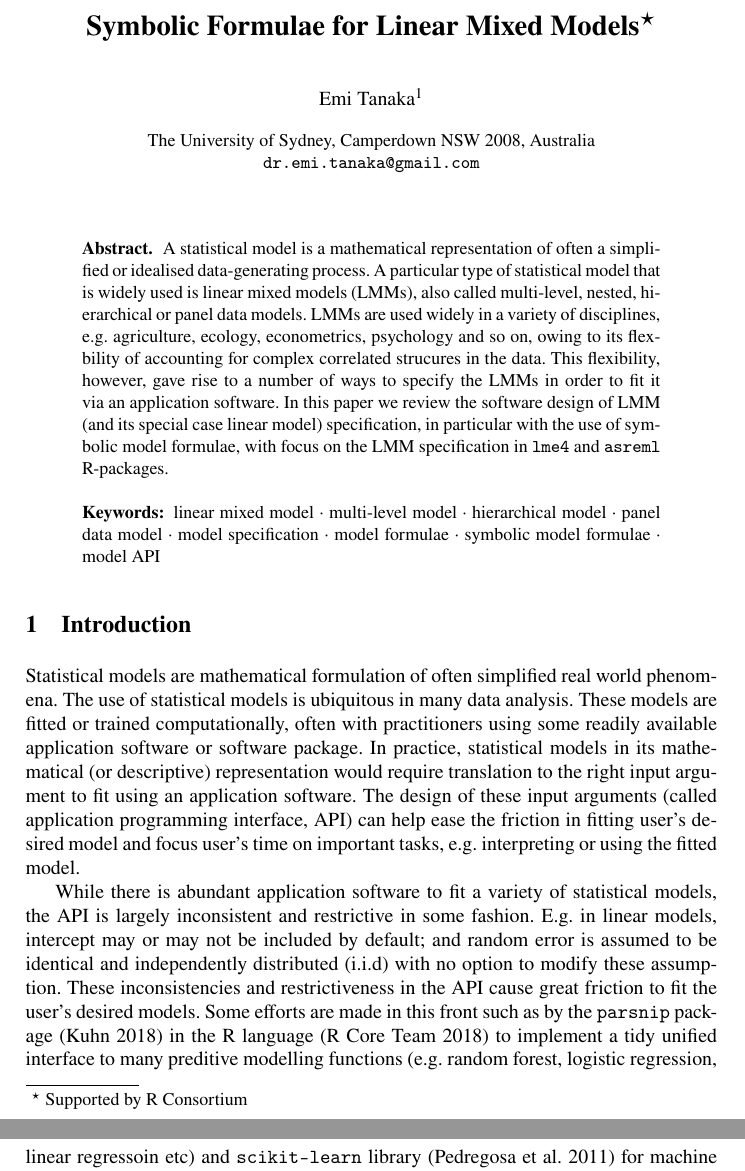
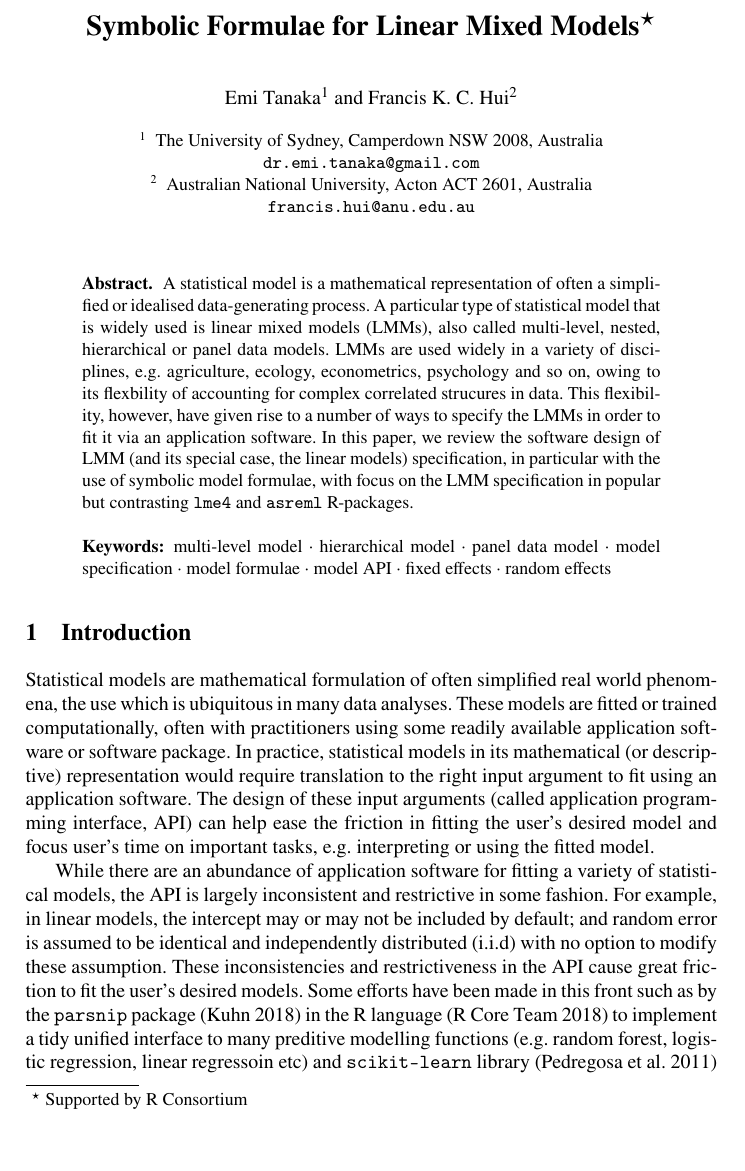
Before and after one commit to emitanaka/paper-symlmm, an R Markdown document (main.Rmd): two parts of pages 1 and 2 of 11 before the commit and part of page 1 of 11 after it, the two joined at a grey line, cut so that both start at the same text. The pictures show the output file main.pdf that the author committed with the source.

Commit message:
FH comments p1

```diff
--- a/main.Rmd
+++ b/main.Rmd
@@ -9,9 +9,16 @@ author:
   institute: The University of Sydney, Camperdown NSW 2008, Australia
   email: dr.emi.tanaka@gmail.com
   firstauthor: true
+- familyname: Hui
+  othernames: Francis K. C.
+  instno: 2
+  shorten: F.K.C. Hui
+  institute: Australian National University, Acton ACT 2601, Australia
+  email: francis.hui@anu.edu.au
+  firstauthor: false
 abstract: |
- A statistical model is a mathematical representation of often a simplified or idealised data-generating process. A particular type of statistical model that is widely used is linear mixed models (LMMs), also called multi-level, nested, hierarchical or panel data models. LMMs are used widely in a variety of disciplines, e.g. agriculture, ecology, econometrics, psychology and so on, owing to its flexbility of accounting for complex correlated strucures in the data. This flexibility, however, gave rise to a number of ways to specify the LMMs in order to fit it via an application software. In this paper we review the software design of LMM (and its special case linear model) specification, in particular with the use of symbolic model formulae, with focus on the LMM specification in `lme4` and `asreml` R-packages.
-keyword: [linear mixed model, multi-level model, hierarchical model, panel data model, model specification, model formulae, symbolic model formulae, model API]
+ A statistical model is a mathematical representation of often a simplified or idealised data-generating process. A particular type of statistical model that is widely used is linear mixed models (LMMs), also called multi-level, nested, hierarchical or panel data models. LMMs are used widely in a variety of disciplines, e.g. agriculture, ecology, econometrics, psychology and so on, owing to its flexbility of accounting for complex correlated strucures in data. This flexibility, however, have given rise to a number of ways to specify the LMMs in order to fit it via an application software. In this paper, we review the software design of LMM (and its special case, the linear models) specification, in particular with the use of symbolic model formulae, with focus on the LMM specification in popular but contrasting `lme4` and `asreml` R-packages.
+keyword: [multi-level model, hierarchical model, panel data model, model specification, model formulae, model API, fixed effects, random effects]
 support: Supported by R Consortium
 bibliography: biblio.bib
 biblio-style: authoryear-comp
@@ -62,9 +69,9 @@ cranlog <- cranlogs::cran_downloads(packages = c("lme4", "nlme", "brms", "rstan"
 
 # Introduction
 
-Statistical models are mathematical formulation of often  simplified real world phenomena. The use of statistical models is ubiquitous in many data analysis. These models are fitted or trained computationally, often with practitioners using some readily available application software or software package. In practice, statistical models in its mathematical (or descriptive) representation would require translation to the right input argument to fit using an application software. The design of these input arguments (called application programming interface, API) can help ease the friction in fitting user's desired model and focus user's time on important tasks, e.g. interpreting or using the fitted model.
+Statistical models are mathematical formulation of often simplified real world phenomena, the use which is ubiquitous in many data analyses. These models are fitted or trained computationally, often with practitioners using some readily available application software or software package. In practice, statistical models in its mathematical (or descriptive) representation would require translation to the right input argument to fit using an application software. The design of these input arguments (called application programming interface, API) can help ease the friction in fitting the user's desired model and focus user's time on important tasks, e.g. interpreting or using the fitted model.
 
-While there is abundant application software to fit a variety of statistical models, the API is largely inconsistent and restrictive in some fashion. E.g. in linear models, intercept may or may not be included by default; and random error is assumed to be identical and independently distributed (i.i.d) with no option to modify these assumption. These inconsistencies and restrictiveness in the API cause great friction to fit the user's desired models. Some efforts are made in this front such as by the `parsnip` package [@Kuhn2018] in the R language [@R2018] to implement a tidy unified interface to many preditive modelling functions (e.g. random forest, logistic regression, linear regressoin etc) and `scikit-learn` library [@scikit-learn] for machine learning in the python language [@van1995python] that provides consistent API across its modules [@sklearn_api]. There is, however, little effort on consistency or discussion for the software specification of linear mixed models (LMMs).
+While there are an abundance of application software for fitting a variety of statistical models, the API is largely inconsistent and restrictive in some fashion. For example, in linear models, the intercept may or may not be included by default; and random error is assumed to be identical and independently distributed (i.i.d) with no option to modify these assumption. These inconsistencies and restrictiveness in the API cause great friction to fit the user's desired models. Some efforts have been made in this front such as by the `parsnip` package [@Kuhn2018] in the R language [@R2018] to implement a tidy unified interface to many preditive modelling functions (e.g. random forest, logistic regression, linear regressoin etc) and `scikit-learn` library [@scikit-learn] for machine learning in the python language [@van1995python] that provides consistent API across its modules [@sklearn_api]. There is, however, little effort on consistency or discussion for the software specification of linear mixed models (LMMs).
 
 LMMs (also called hierarchical, panel data, nested or multi-level models) are widely used across many disciplines (e.g. ecology, psychology, agriculture, finance etc) due to its flexibility to model complex, correlated structures in the data. This flexibility is primarily achieved by the random effects and its variance-covariance structure - it is this flexibility, however, that results in major difference in model specification. In R, arguably the most popular general purpose package to fit LMMs is `lme4` [@Bates2015]. Total downloads from RStudio CRAN mirror from `cranlogs` [@cranlog] indicate there were over 2 million downloads for `lme4` in the whole of 2018 whilst other popular mixed model packages [e.g. `nlme`, @nlme; `rstan`, @rstan; `brms`, @brmsjss; @brmsr] in the same year have less than half a million downloads. Another general purpose linear mixed model package is  `asreml` [@Butler2009], which wraps the proprietary software ASreml [@Gilmour2009] into the R framework. As this package is not available on CRAN, there is no comparable download logs, although, citations of its technical document indicates popular usage. In this paper, we discuss only `lme4` and `asreml` due to its active maintainance, maturity and contrasting approaches.
 
```
Also changed, not shown: main.md (deleted), main.pdf, main.tex, 28 other files.
